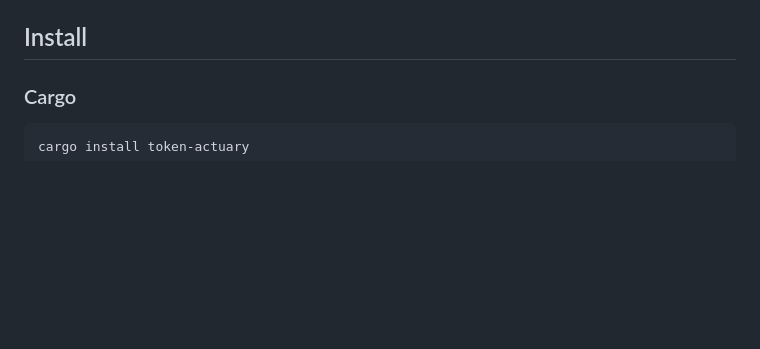
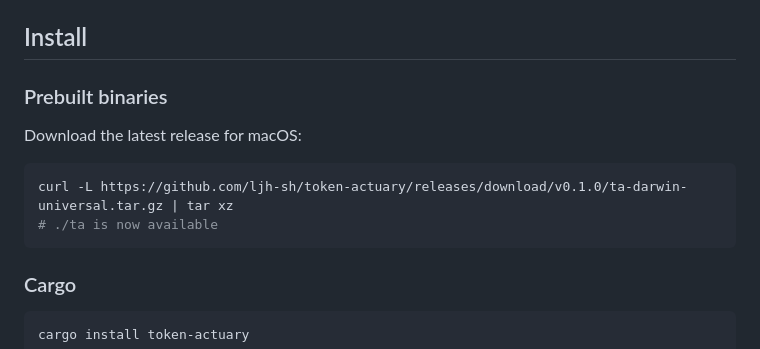
Before and after one commit to ljh-sh/token-actuary, a Markdown page: README.md, the part around the change. Drawn GitHub-style; blank space fills up the shorter version.

Commit message:
README: add prebuilt binary install instructions for v0.1.0

````diff
--- a/README.md
+++ b/README.md
@@ -19,6 +19,15 @@ Existing cloud-based token gateways force you to ship prompts to a third party.
 - **WASM-ready**: the same core compiles to WebAssembly for browser-side audit sandboxes (uses HF `tokenizer.json` bytes).
 
 ## Install
+
+### Prebuilt binaries
+
+Download the latest release for macOS:
+
+```bash
+curl -L https://github.com/ljh-sh/token-actuary/releases/download/v0.1.0/ta-darwin-universal.tar.gz | tar xz
+# ./ta is now available
+```
 
 ### Cargo
 
````
